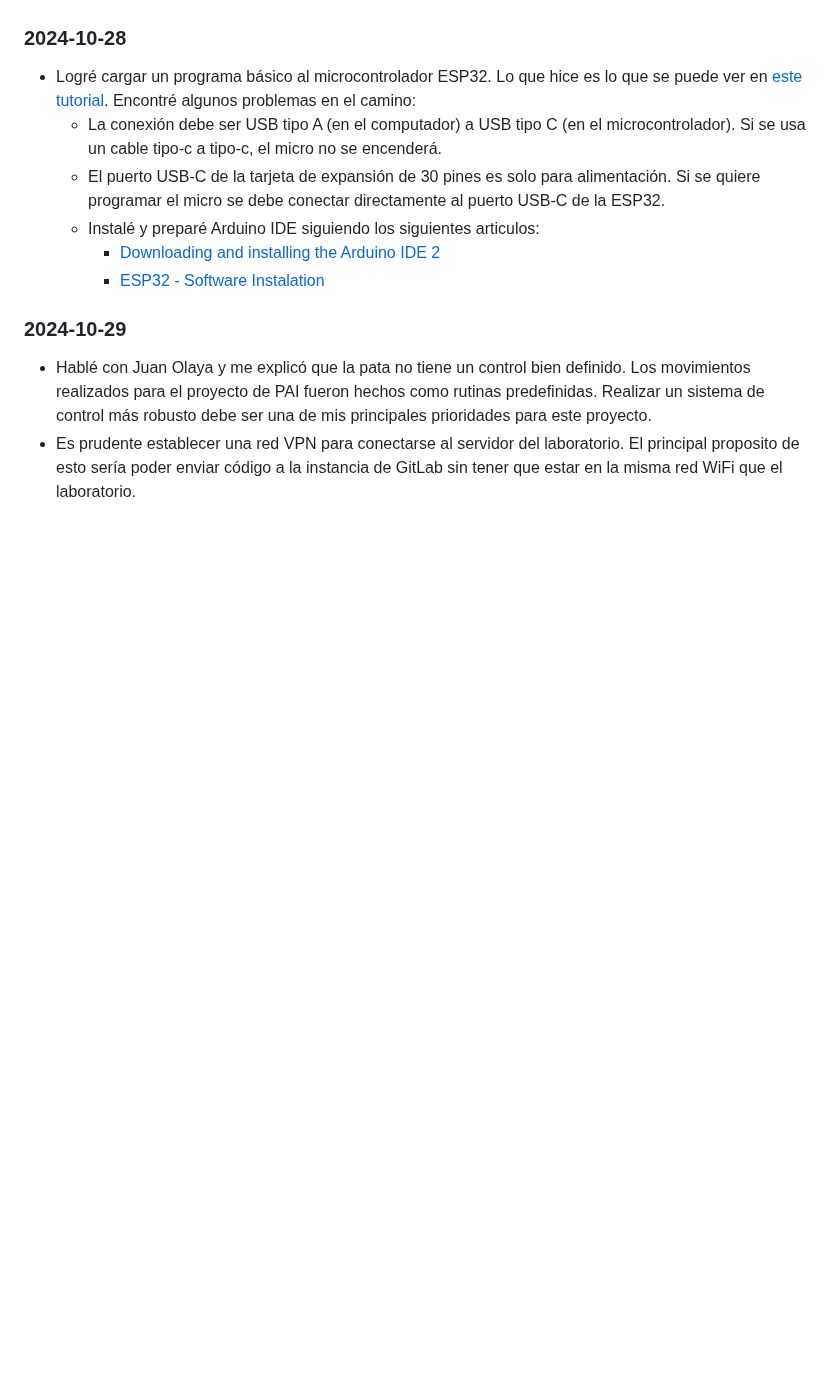
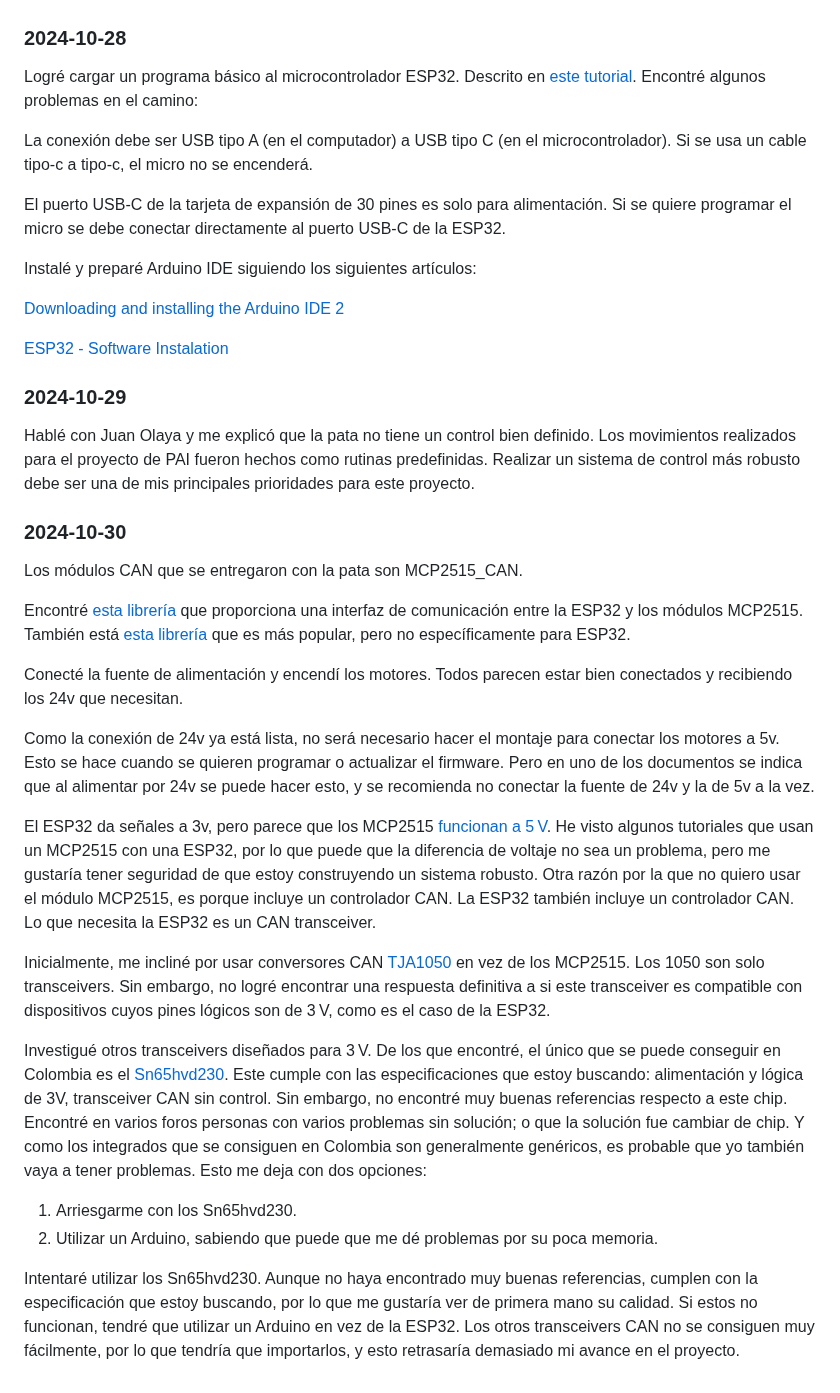
Before and after one commit to danielrachi1/pierna_cheetah, a Markdown page: proyecto/notas.md, the part around one of its changes. Drawn GitHub-style; blank space fills up the shorter version.

```diff
--- a/proyecto/notas.md
+++ b/proyecto/notas.md
@@ -47,14 +56,39 @@ _Apuntes sobre el desarrollo del proyecto_
 
 ### 2024-10-28
 
-- Logré cargar un programa básico al microcontrolador ESP32. Lo que hice es lo que se puede ver en [este tutorial](https://esp32io.com/tutorials/esp32-hello-world). Encontré algunos problemas en el camino:
-  - La conexión debe ser USB tipo A (en el computador) a USB tipo C (en el microcontrolador). Si se usa un cable tipo-c a tipo-c, el micro no se encenderá.
-  - El puerto USB-C de la tarjeta de expansión de 30 pines es solo para alimentación. Si se quiere programar el micro se debe conectar directamente al puerto USB-C de la ESP32.
-  - Instalé y preparé Arduino IDE siguiendo los siguientes articulos:
-    - [Downloading and installing the Arduino IDE 2](https://docs.arduino.cc/software/ide-v2/tutorials/getting-started/ide-v2-downloading-and-installing/)
-    - [ESP32 - Software Instalation](https://esp32io.com/tutorials/esp32-software-installation)
+Logré cargar un programa básico al microcontrolador ESP32. Descrito en [este tutorial](https://esp32io.com/tutorials/esp32-hello-world). Encontré algunos problemas en el camino:
+
+La conexión debe ser USB tipo A (en el computador) a USB tipo C (en el microcontrolador). Si se usa un cable tipo-c a tipo-c, el micro no se encenderá.
+
+El puerto USB-C de la tarjeta de expansión de 30 pines es solo para alimentación. Si se quiere programar el micro se debe conectar directamente al puerto USB-C de la ESP32.
+
+Instalé y preparé Arduino IDE siguiendo los siguientes artículos:
+
+[Downloading and installing the Arduino IDE 2](https://docs.arduino.cc/software/ide-v2/tutorials/getting-started/ide-v2-downloading-and-installing/)
+
+[ESP32 - Software Instalation](https://esp32io.com/tutorials/esp32-software-installation)
 
 ### 2024-10-29
 
-- Hablé con Juan Olaya y me explicó que la pata no tiene un control bien definido. Los movimientos realizados para el proyecto de PAI fueron hechos como rutinas predefinidas. Realizar un sistema de control más robusto debe ser una de mis principales prioridades para este proyecto.
-- Es prudente establecer una red VPN para conectarse al servidor del laboratorio. El principal proposito de esto sería poder enviar código a la instancia de GitLab sin tener que estar en la misma red WiFi que el laboratorio.
+Hablé con Juan Olaya y me explicó que la pata no tiene un control bien definido. Los movimientos realizados para el proyecto de PAI fueron hechos como rutinas predefinidas. Realizar un sistema de control más robusto debe ser una de mis principales prioridades para este proyecto.
+
+### 2024-10-30
+
+Los módulos CAN que se entregaron con la pata son MCP2515_CAN.
+
+Encontré [esta librería](https://github.com/dedalqq/esp32-mcp2515) que proporciona una interfaz de comunicación entre la ESP32 y los módulos MCP2515. También está [esta librería](https://github.com/autowp/arduino-mcp2515) que es más popular, pero no específicamente para ESP32.
+
+Conecté la fuente de alimentación y encendí los motores. Todos parecen estar bien conectados y recibiendo los 24v que necesitan.
+
+Como la conexión de 24v ya está lista, no será necesario hacer el montaje para conectar los motores a 5v. Esto se hace cuando se quieren programar o actualizar el firmware. Pero en uno de los documentos se indica que al alimentar por 24v se puede hacer esto, y se recomienda no conectar la fuente de 24v y la de 5v a la vez.
+
+El ESP32 da señales a 3v, pero parece que los MCP2515 [funcionan a 5 V](https://ww1.microchip.com/downloads/en/DeviceDoc/MCP2515-Stand-Alone-CAN-Controller-with-SPI-20001801J.pdf). He visto algunos tutoriales que usan un MCP2515 con una ESP32, por lo que puede que la diferencia de voltaje no sea un problema, pero me gustaría tener seguridad de que estoy construyendo un sistema robusto. Otra razón por la que no quiero usar el módulo MCP2515, es porque incluye un controlador CAN. La ESP32 también incluye un controlador CAN. Lo que necesita la ESP32 es un CAN transceiver.
+
+Inicialmente, me incliné por usar conversores CAN [TJA1050](https://www.nxp.com/docs/en/data-sheet/TJA1050.pdf) en vez de los MCP2515. Los 1050 son solo  transceivers. Sin embargo, no logré encontrar una respuesta definitiva a si este transceiver es compatible con dispositivos cuyos pines lógicos son de 3 V, como es el caso de la ESP32.
+
+Investigué otros transceivers diseñados para 3 V. De los que encontré, el único que se puede conseguir en Colombia es el [Sn65hvd230](https://www.ti.com/lit/ds/symlink/sn65hvd232.pdf?ts=1730758637703&ref_url=https%253A%252F%252Fwww.google.com%252F). Este cumple con las especificaciones que estoy buscando: alimentación y lógica de 3V, transceiver CAN sin control. Sin embargo, no encontré muy buenas referencias respecto a este chip. Encontré en varios foros personas con varios problemas sin solución; o que la solución fue cambiar de chip. Y como los integrados que se consiguen en Colombia son generalmente genéricos, es probable que yo también vaya a tener problemas. Esto me deja con dos opciones:
+
+1. Arriesgarme con los Sn65hvd230.
+2. Utilizar un Arduino, sabiendo que puede que me dé problemas por su poca memoria.
+
+Intentaré utilizar los Sn65hvd230. Aunque no haya encontrado muy buenas referencias, cumplen con la especificación que estoy buscando, por lo que me gustaría ver de primera mano su calidad. Si estos no funcionan, tendré que utilizar un Arduino en vez de la ESP32. Los otros transceivers CAN no se consiguen muy fácilmente, por lo que tendría que importarlos, y esto retrasaría demasiado mi avance en el proyecto.
```
Also changed, not shown: other parts of proyecto/notas.md (+31 -22 lines).
